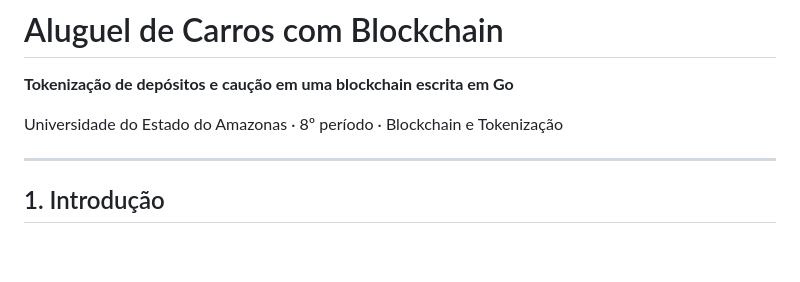
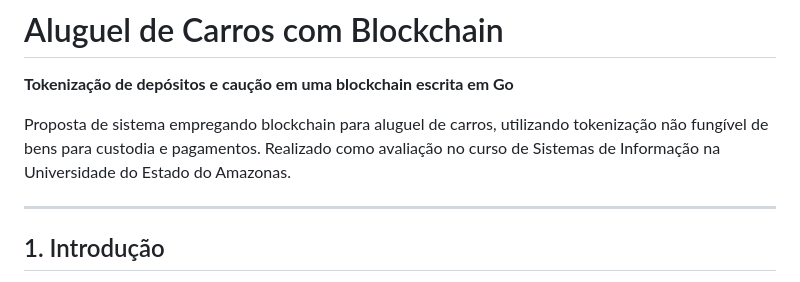
Before and after one commit to bergsantana/blockchain-tokenization, a Markdown page: README.md, the part around the change. Drawn GitHub-style; blank space fills up the shorter version.

Commit message:
Enhance README with project proposal details
Added a proposal for a blockchain-based car rental system using non-fungible tokens for custody and payments.

```diff
--- a/README.md
+++ b/README.md
@@ -2,7 +2,8 @@
 
 **Tokenização de depósitos e caução em uma blockchain escrita em Go**
 
-Universidade do Estado do Amazonas · 8º período · Blockchain e Tokenização
+Proposta de sistema empregando blockchain para aluguel de carros, utilizando tokenização não fungível de bens para custodia e pagamentos.
+Realizado como avaliação no curso de Sistemas de Informação na Universidade do Estado do Amazonas.
 
 ---
 
```
